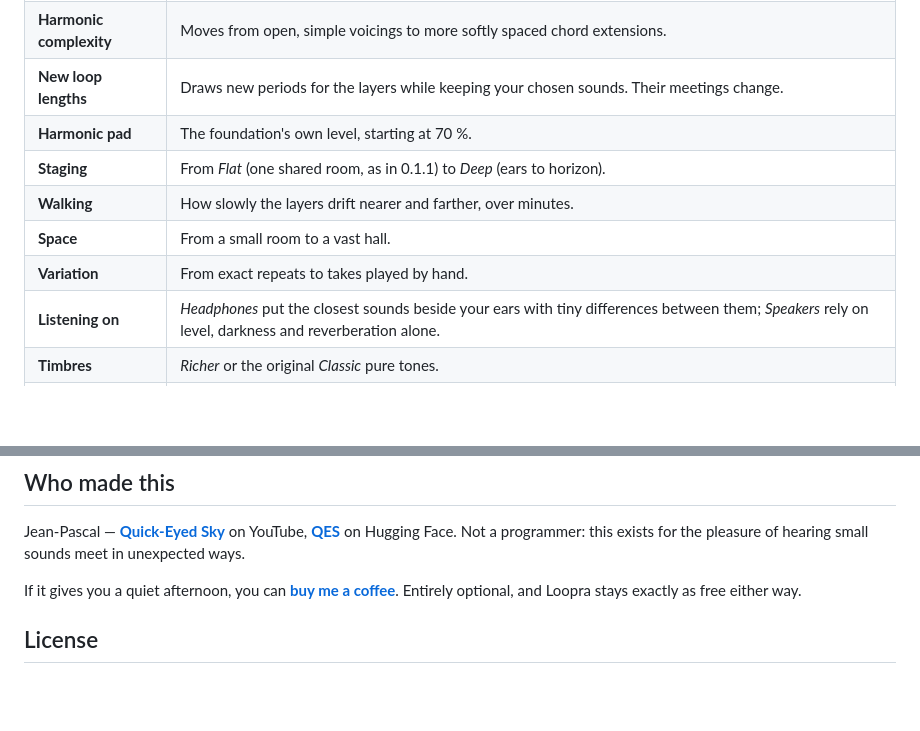
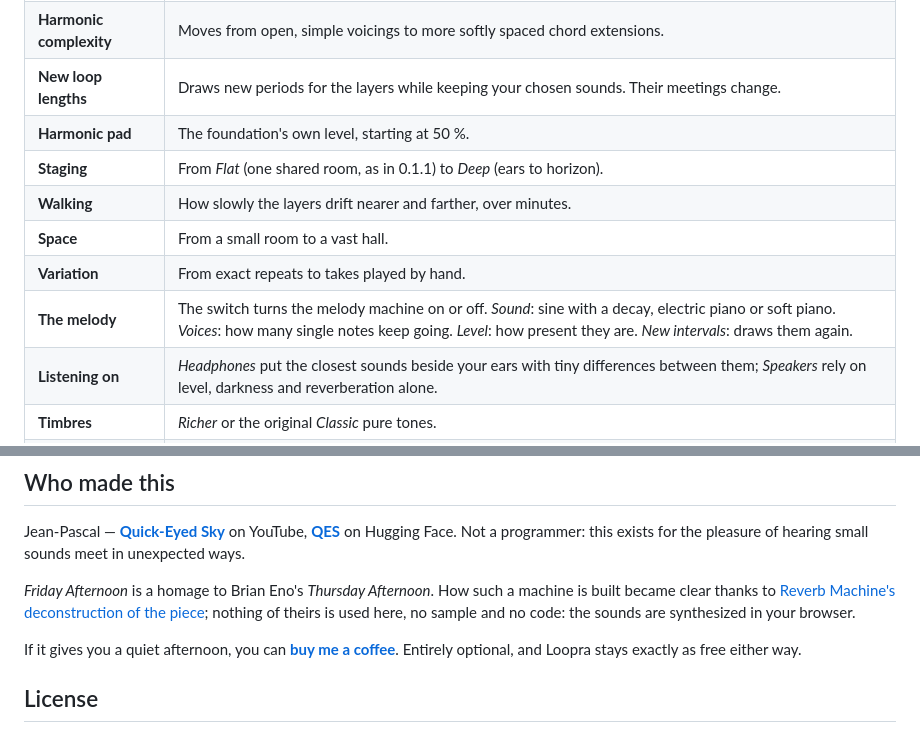
Before and after one commit to Quick-Eyed-Sky/loopra, a Markdown page: README.md, 2 parts joined by grey strips. Drawn GitHub-style; blank space fills up the shorter version.

```diff
--- a/README.md
+++ b/README.md
@@ -58,11 +68,12 @@ Press **Start listening**. Browsers wait for a click before making sound. **Spac
 | **Mode** | Aeolian (minor), Ionian (major), Dorian, Lydian, Mixolydian, Phrygian or minor pentatonic. The pitched layers follow the same mode. |
 | **Harmonic complexity** | Moves from open, simple voicings to more softly spaced chord extensions. |
 | **New loop lengths** | Draws new periods for the layers while keeping your chosen sounds. Their meetings change. |
-| **Harmonic pad** | The foundation's own level, starting at 70 %. |
+| **Harmonic pad** | The foundation's own level, starting at 50 %. |
 | **Staging** | From *Flat* (one shared room, as in 0.1.1) to *Deep* (ears to horizon). |
 | **Walking** | How slowly the layers drift nearer and farther, over minutes. |
 | **Space** | From a small room to a vast hall. |
 | **Variation** | From exact repeats to takes played by hand. |
+| **The melody** | The switch turns the melody machine on or off. *Sound*: sine with a decay, electric piano or soft piano. *Voices*: how many single notes keep going. *Level*: how present they are. *New intervals*: draws them again. |
 | **Listening on** | *Headphones* put the closest sounds beside your ears with tiny differences between them; *Speakers* rely on level, darkness and reverberation alone. |
 | **Timbres** | *Richer* or the original *Classic* pure tones. |
 | **Volume** | Sets the whole instrument's level. |
@@ -106,6 +117,8 @@ The tests use a simulated audio clock and graph; they do not replace listening i
 
 Jean-Pascal — **[Quick-Eyed Sky](https://www.youtube.com/@QuickEyedSky)** on YouTube, **[QES](https://huggingface.co/QES)** on Hugging Face. Not a programmer: this exists for the pleasure of hearing small sounds meet in unexpected ways.
 
+*Friday Afternoon* is a homage to Brian Eno's *Thursday Afternoon*. How such a machine is built became clear thanks to [Reverb Machine's deconstruction of the piece](https://reverbmachine.com/blog/deconstructing-brian-eno-thursday-afternoon/); nothing of theirs is used here, no sample and no code: the sounds are synthesized in your browser.
+
 If it gives you a quiet afternoon, you can **[buy me a coffee](https://buymeacoffee.com/oFJ5CiY7n)**. Entirely optional, and Loopra stays exactly as free either way.
 
 ## License
```
Also changed, not shown: other parts of README.md (+13 -3 lines), docs/loopra.png, 11 other files.
